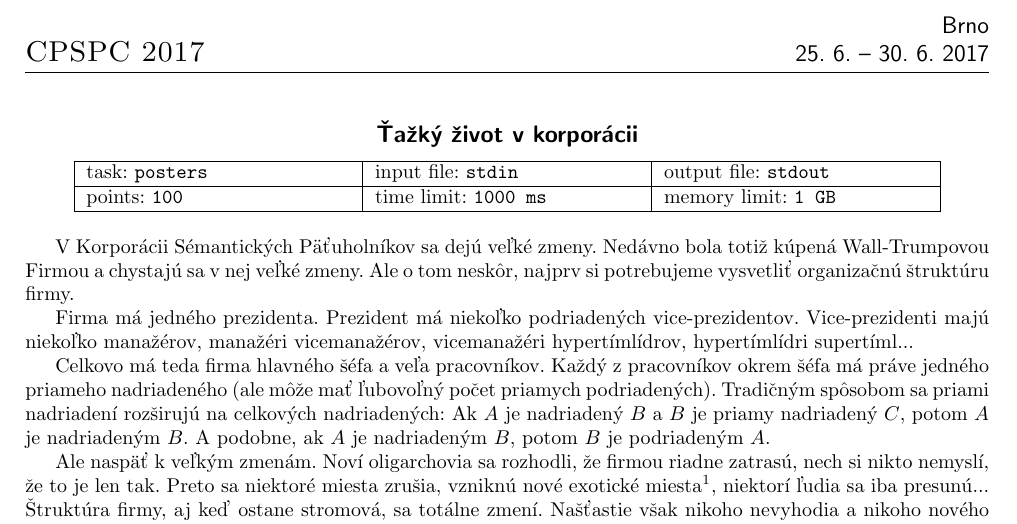
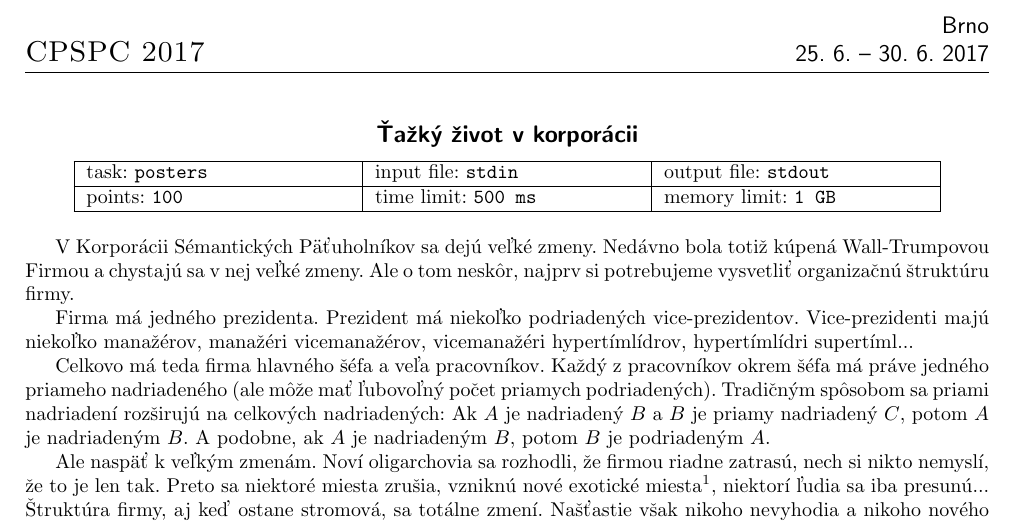
Before and after one commit to fabik/cpspc2017, a LaTeX document (statements/src/lang-sk/day-mix/corpo.tex): part of the page, cut so that both start at the same text. Compiled offline with pdfLaTeX.

Commit message:
corpo: timelimit sk statement

```diff
--- a/statements/src/lang-sk/day-mix/corpo.tex
+++ b/statements/src/lang-sk/day-mix/corpo.tex
@@ -4,7 +4,7 @@
 \begin{document}
 \bigheading{Ťažký život v korporácii}
 
-\info{posters}{stdin}{stdout}{100}{1000 ms}{1 GB}
+\info{posters}{stdin}{stdout}{100}{500 ms}{1 GB}
 
 V Korporácii Sémantických Päťuholníkov sa dejú veľké zmeny. Nedávno bola totiž
 kúpená Wall-Trumpovou Firmou a chystajú sa v nej veľké zmeny. Ale o tom neskôr,
```
